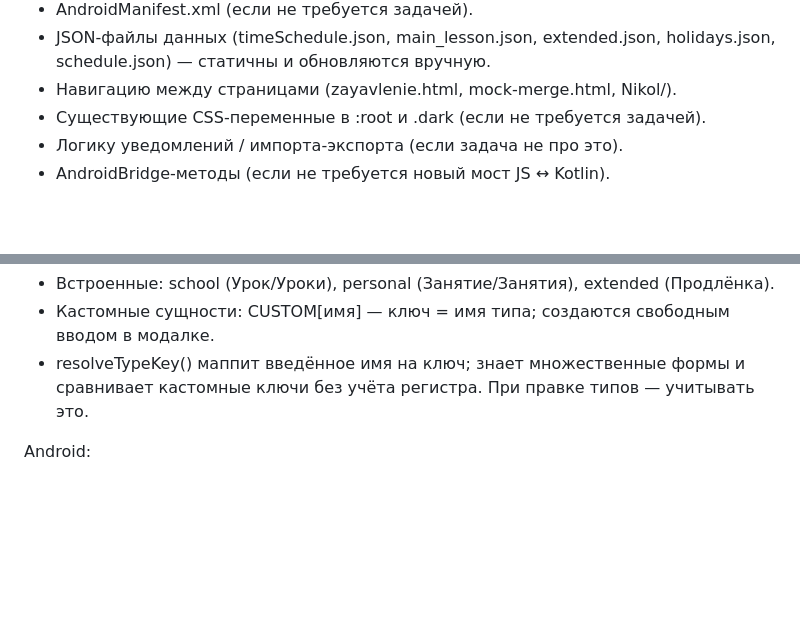
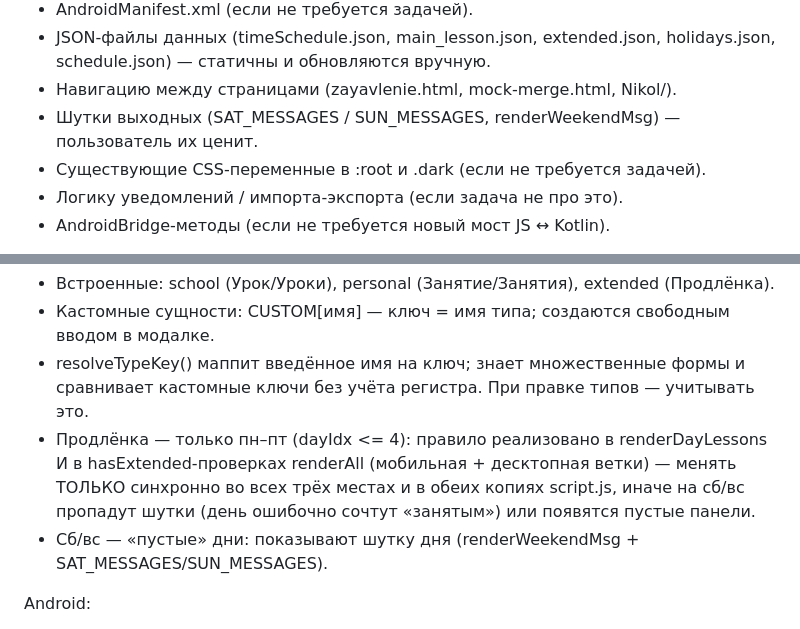
Before and after one commit to vividlyvividlife/schedule, a Markdown page: .agent/rules/WORKFLOW.md, 2 parts joined by grey strips. Rendered like a GitHub page; blank space fills up the shorter version.

Commit message:
docs: WORKFLOW.md — синхронность правила «продлёнка пн–пт» и защита шуток выходных

```diff
--- a/.agent/rules/WORKFLOW.md
+++ b/.agent/rules/WORKFLOW.md
@@ -128,6 +128,7 @@ D:\code\TGEveryday\
 - AndroidManifest.xml (если не требуется задачей).
 - JSON-файлы данных (timeSchedule.json, main_lesson.json, extended.json, holidays.json, schedule.json) — статичны и обновляются вручную.
 - Навигацию между страницами (zayavlenie.html, mock-merge.html, Nikol/).
+- Шутки выходных (SAT_MESSAGES / SUN_MESSAGES, renderWeekendMsg) — пользователь их ценит.
 - Существующие CSS-переменные в :root и .dark (если не требуется задачей).
 - Логику уведомлений / импорта-экспорта (если задача не про это).
 - AndroidBridge-методы (если не требуется новый мост JS ↔ Kotlin).
@@ -149,6 +150,11 @@ Web:
 - Кастомные сущности: CUSTOM[имя] — ключ = имя типа; создаются свободным вводом в модалке.
 - resolveTypeKey() маппит введённое имя на ключ; знает множественные формы и
   сравнивает кастомные ключи без учёта регистра. При правке типов — учитывать это.
+- Продлёнка — только пн–пт (dayIdx <= 4): правило реализовано в renderDayLessons И в
+  hasExtended-проверках renderAll (мобильная + десктопная ветки) — менять ТОЛЬКО синхронно
+  во всех трёх местах и в обеих копиях script.js, иначе на сб/вс пропадут шутки
+  (день ошибочно сочтут «занятым») или появятся пустые панели.
+- Сб/вс — «пустые» дни: показывают шутку дня (renderWeekendMsg + SAT_MESSAGES/SUN_MESSAGES).
 
 Android:
 - Язык: Kotlin (100% — нет Java-файлов).
```
